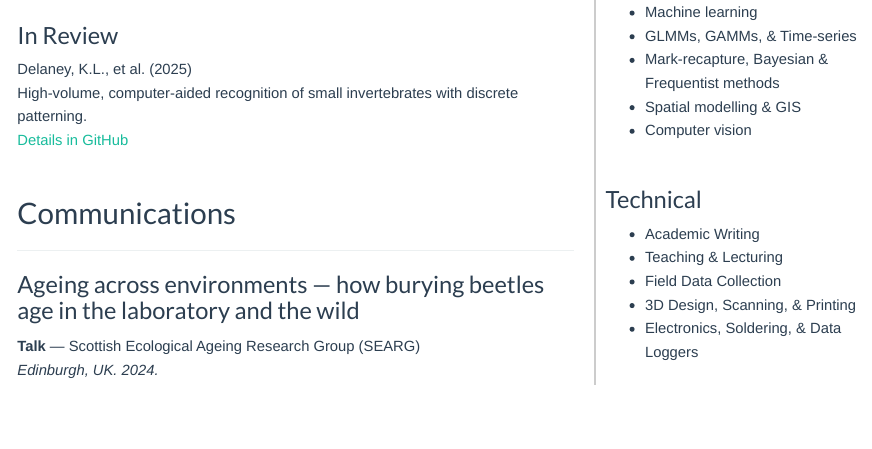
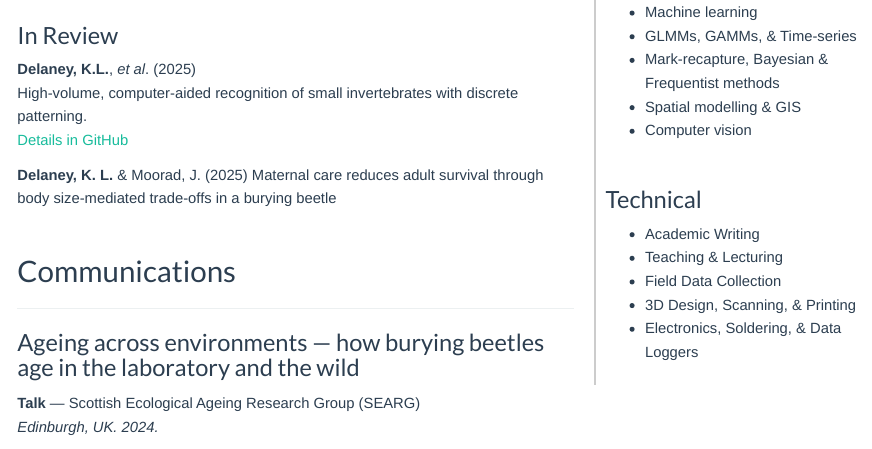
Before and after one commit to KynanDelaney/KynanDelaney.github.io, an R Markdown document (about_me.Rmd): the page in a window 1100 px wide, from 660 px down. Rendered offline with R 4.5, knitr and Pandoc, with nearby package versions.

Commit message:
added lines to cv

```diff
--- a/about_me.Rmd
+++ b/about_me.Rmd
@@ -36,9 +36,13 @@ Flexible polyandry in female flies is an adaptive response to infertile males. *
 
 ### In Review
 
-Delaney, K.L., et al. (2025)
+**Delaney, K.L.**, *et al*. (2025)
 High-volume, computer-aided recognition of small invertebrates with discrete patterning.
 [Details in GitHub](https://github.com/KynanDelaney/PlanarID)
+
+
+**Delaney, K. L.** & Moorad, J. (2025)
+Maternal care reduces adult survival through body size-mediated trade-offs in a burying beetle
 
 \
 
```
Also changed, not shown: 2 other files.
